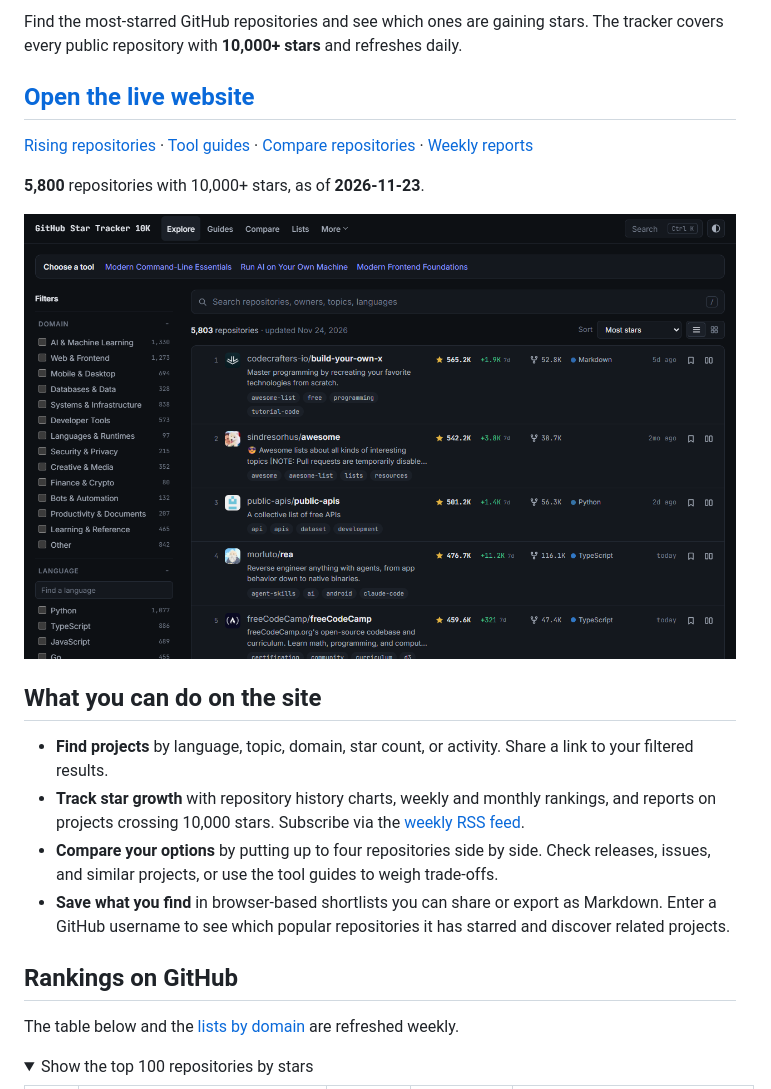
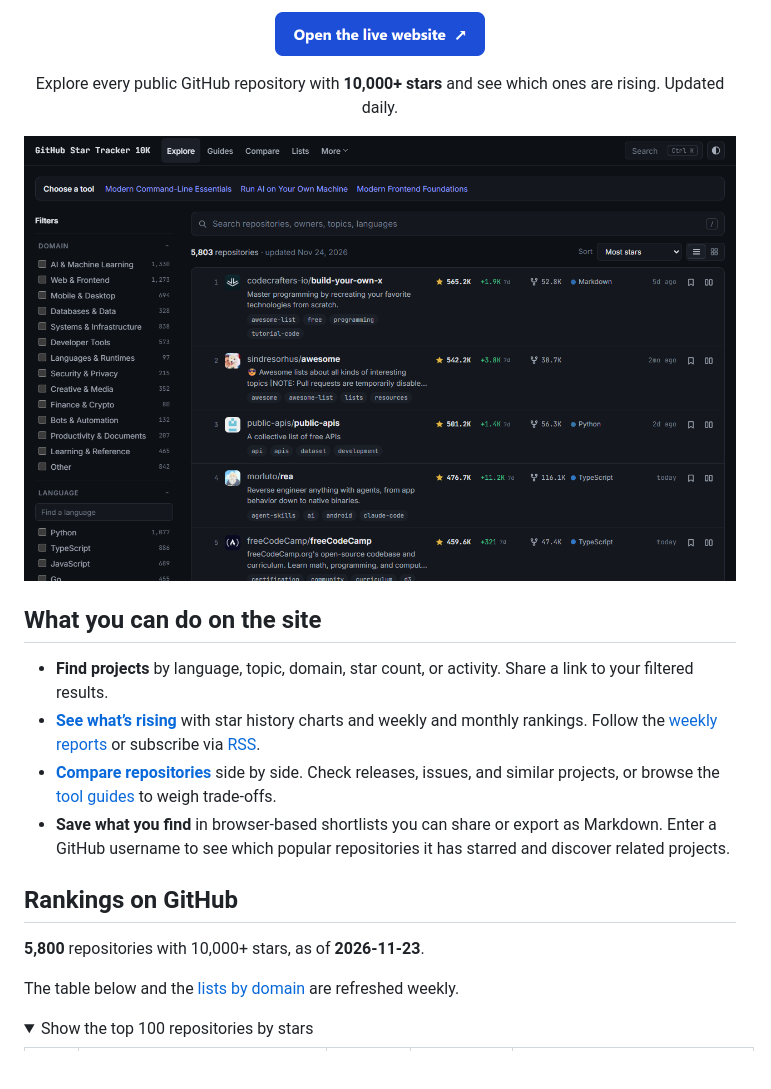
Before and after one commit to Joshi595/awesome-github-repos, a Markdown page: README.md, the part around one of its changes. GitHub-like rendering; pictures changed too: .github/assets/open-live-website.png (added); folded sections open; blank space fills up the shorter version.

Commit message:
Make the live website the first README action

```diff
--- a/README.md
+++ b/README.md
@@ -2,24 +2,26 @@
 
-Find the most-starred GitHub repositories and see which ones are gaining stars. The tracker covers every public repository with **10,000+ stars** and refreshes daily.
+<p align="center">
+  <a href="https://joshi595.github.io/github-star-tracker-10k/"><img src=".github/assets/open-live-website.png" width="210" height="44" alt="Open the live website"></a>
+</p>
 
-## [Open the live website](https://joshi595.github.io/github-star-tracker-10k/)
+<p align="center">
+  Explore every public GitHub repository with <strong>10,000+ stars</strong> and see which ones are rising. Updated daily.
+</p>
 
-[Rising repositories](https://joshi595.github.io/github-star-tracker-10k/rising/) · [Tool guides](https://joshi595.github.io/github-star-tracker-10k/collections/) · [Compare repositories](https://joshi595.github.io/github-star-tracker-10k/compare/) · [Weekly reports](https://joshi595.github.io/github-star-tracker-10k/weekly/)
+![The explorer showing GitHub repository rankings, star counts, weekly gains, and filters](.github/assets/screenshot.png)
+
+## What you can do on the site
+
+- **Find projects** by language, topic, domain, star count, or activity. Share a link to your filtered results.
+- **[See what’s rising](https://joshi595.github.io/github-star-tracker-10k/rising/)** with star history charts and weekly and monthly rankings. Follow the [weekly reports](https://joshi595.github.io/github-star-tracker-10k/weekly/) or subscribe via [RSS](https://joshi595.github.io/github-star-tracker-10k/weekly/feed.xml).
+- **[Compare repositories](https://joshi595.github.io/github-star-tracker-10k/compare/)** side by side. Check releases, issues, and similar projects, or browse the [tool guides](https://joshi595.github.io/github-star-tracker-10k/collections/) to weigh trade-offs.
+- **Save what you find** in browser-based shortlists you can share or export as Markdown. Enter a GitHub username to see which popular repositories it has starred and discover related projects.
+
+## Rankings on GitHub
 
 <!-- STATS:START -->
 **5,800** repositories with 10,000+ stars, as of **2026-11-23**.
 <!-- STATS:END -->
-
-[![The live explorer showing popular GitHub repositories, star counts, weekly gains, and filters](.github/assets/screenshot.png)](https://joshi595.github.io/github-star-tracker-10k/)
-
-## What you can do on the site
-
-- **Find projects** by language, topic, domain, star count, or activity. Share a link to your filtered results.
-- **Track star growth** with repository history charts, weekly and monthly rankings, and reports on projects crossing 10,000 stars. Subscribe via the [weekly RSS feed](https://joshi595.github.io/github-star-tracker-10k/weekly/feed.xml).
-- **Compare your options** by putting up to four repositories side by side. Check releases, issues, and similar projects, or use the tool guides to weigh trade-offs.
-- **Save what you find** in browser-based shortlists you can share or export as Markdown. Enter a GitHub username to see which popular repositories it has starred and discover related projects.
-
-## Rankings on GitHub
 
 The table below and the [lists by domain](lists/) are refreshed weekly.
 
```
Also changed, not shown: other parts of README.md (+1 -1 lines).
